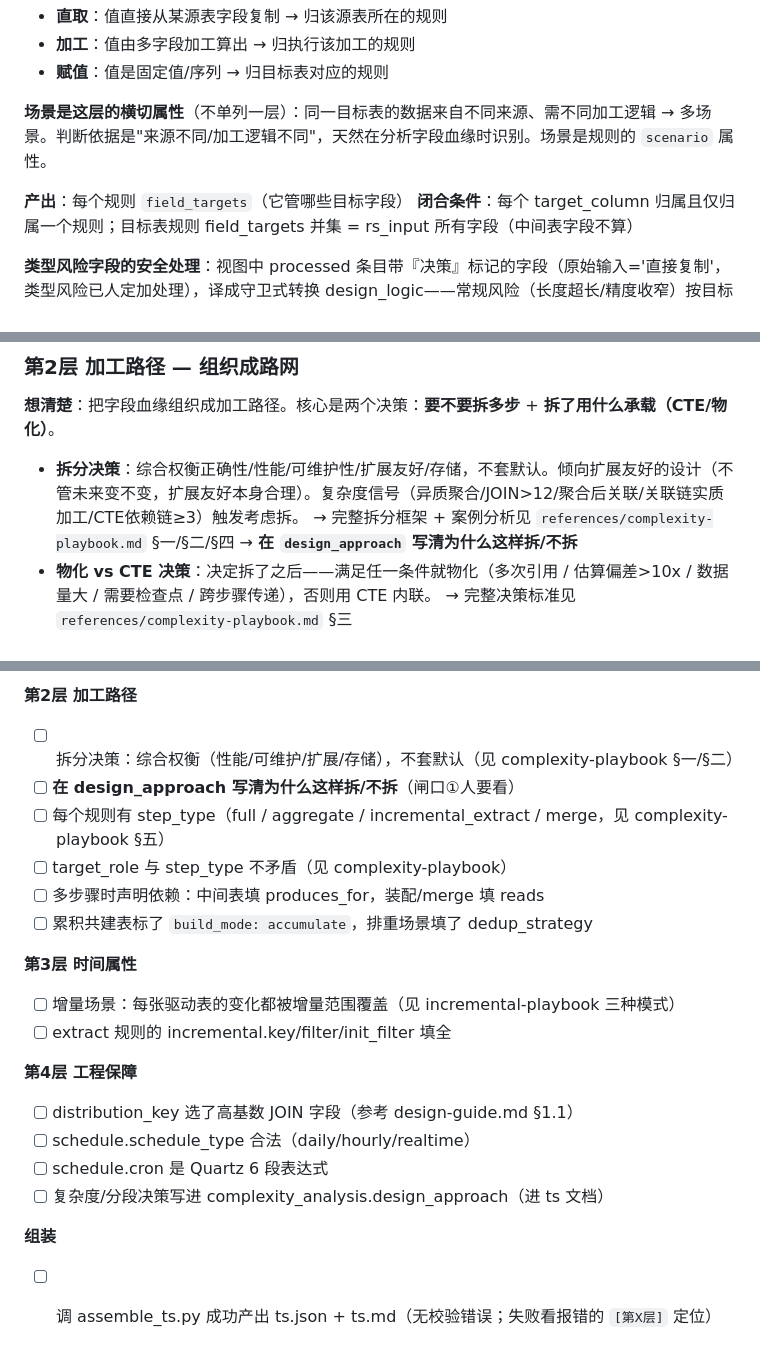
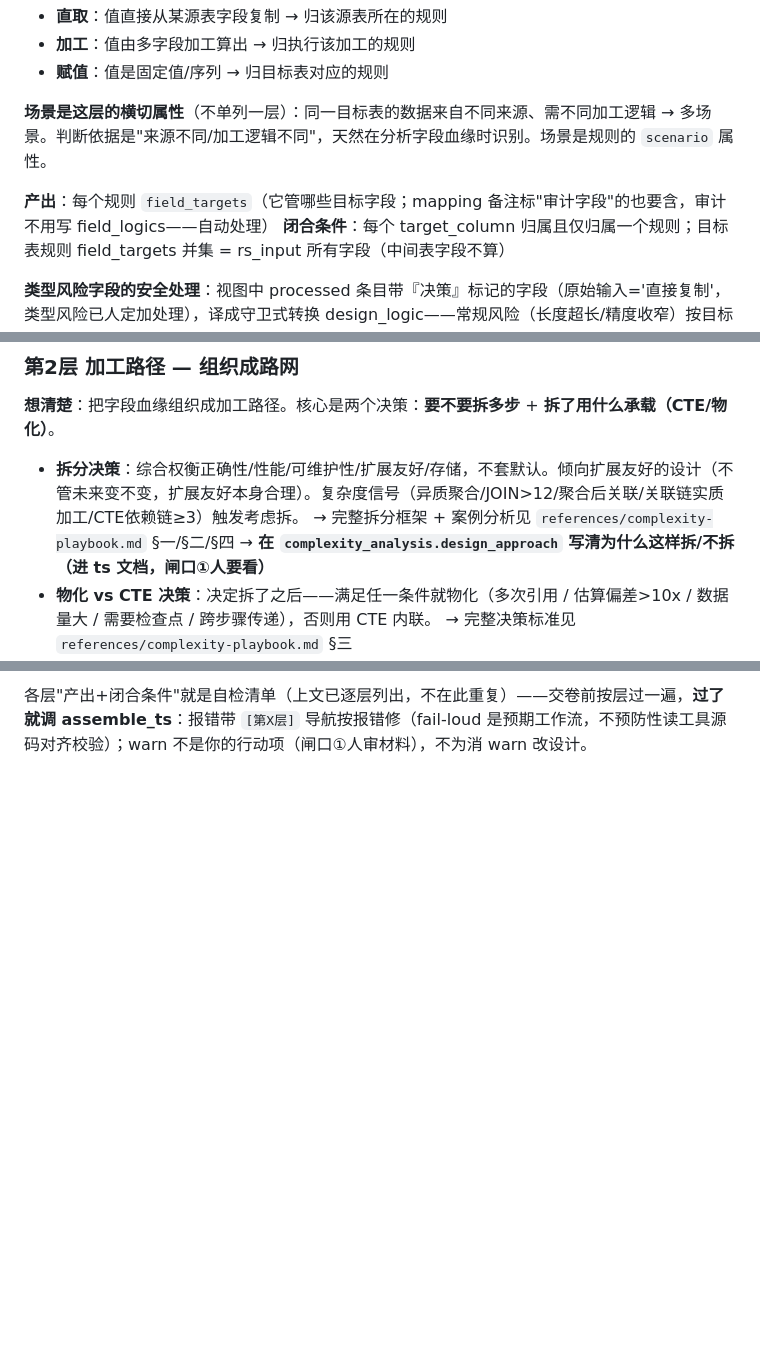
Before and after one commit to yb333/design-dev-agent, a Markdown page: skills/dws-design/SKILL.md, 3 parts joined by grey strips. Drawn GitHub-style; blank space fills up the shorter version.

```diff
--- a/skills/dws-design/SKILL.md
+++ b/skills/dws-design/SKILL.md
@@ -110,7 +84,7 @@ description: >-
 
 **场景是这层的横切属性**（不单列一层）：同一目标表的数据来自不同来源、需不同加工逻辑 → 多场景。判断依据是"来源不同/加工逻辑不同"，天然在分析字段血缘时识别。场景是规则的 `scenario` 属性。
 
-**产出**：每个规则 `field_targets`（它管哪些目标字段）
+**产出**：每个规则 `field_targets`（它管哪些目标字段；mapping 备注标"审计字段"的也要含，审计不用写 field_logics——自动处理）
 **闭合条件**：每个 target_column 归属且仅归属一个规则；目标表规则 field_targets 并集 = rs_input 所有字段（中间表字段不算）
 
 **类型风险字段的安全处理**：视图中 processed 条目带『决策』标记的字段（原始输入='直接复制'，类型风险已人定加处理），译成守卫式转换 design_logic——常规风险（长度超长/精度收窄）按目标长度/精度截取或 CAST，跨大类加转换函数（TO_DATE/TO_CHAR/CAST）。**无标记字段照常直取，绝不加多余处理**（决策内容已回写进视图，不读 `_internal/type_risk_decision.yaml`）。
@@ -121,7 +95,7 @@ description: >-
 
 - **拆分决策**：综合权衡正确性/性能/可维护性/扩展友好/存储，不套默认。倾向扩展友好的设计（不管未来变不变，扩展友好本身合理）。复杂度信号（异质聚合/JOIN>12/聚合后关联/关联链实质加工/CTE依赖链≥3）触发考虑拆。
   → 完整拆分框架 + 案例分析见 `references/complexity-playbook.md` §一/§二/§四
-  → **在 `design_approach` 写清为什么这样拆/不拆**
+  → **在 `complexity_analysis.design_approach` 写清为什么这样拆/不拆（进 ts 文档，闸口①人要看）**
 - **物化 vs CTE 决策**：决定拆了之后——满足任一条件就物化（多次引用 / 估算偏差>10x / 数据量大 / 需要检查点 / 跨步骤传递），否则用 CTE 内联。
   → 完整决策标准见 `references/complexity-playbook.md` §三
 - **中间表产出模式**：单一规则一次性产出（`build_mode: transform`，默认）/ 多规则累积共建（`build_mode: accumulate`，去重或 union）。
@@ -289,20 +225 @@ DQ 不在主线 designer 职责内（也从来不在五层里）：由独立岗
-**第2层 加工路径**
-- [ ] 拆分决策：综合权衡（性能/可维护/扩展/存储），不套默认（见 complexity-playbook §一/§二）
-- [ ] **在 design_approach 写清为什么这样拆/不拆**（闸口①人要看）
-- [ ] 每个规则有 step_type（full / aggregate / incremental_extract / merge，见 complexity-playbook §五）
-- [ ] target_role 与 step_type 不矛盾（见 complexity-playbook）
-- [ ] 多步骤时声明依赖：中间表填 produces_for，装配/merge 填 reads
-- [ ] 累积共建表标了 `build_mode: accumulate`，排重场景填了 dedup_strategy
-
-**第3层 时间属性**
-- [ ] 增量场景：每张驱动表的变化都被增量范围覆盖（见 incremental-playbook 三种模式）
-- [ ] extract 规则的 incremental.key/filter/init_filter 填全
-
-**第4层 工程保障**
-- [ ] distribution_key 选了高基数 JOIN 字段（参考 design-guide.md §1.1）
-- [ ] schedule.schedule_type 合法（daily/hourly/realtime）
-- [ ] schedule.cron 是 Quartz 6 段表达式
-- [ ] 复杂度/分段决策写进 complexity_analysis.design_approach（进 ts 文档）
-
-**组装**
-- [ ] 调 assemble_ts.py 成功产出 ts.json + ts.md（无校验错误；失败看报错的 `[第X层]` 定位）
+各层"产出+闭合条件"就是自检清单（上文已逐层列出，不在此重复）——交卷前按层过一遍，**过了就调 assemble_ts**：报错带 `[第X层]` 导航按报错修（fail-loud 是预期工作流，不预防性读工具源码对齐校验）；warn 不是你的行动项（闸口①人审材料），不为消 warn 改设计。
```
Also changed, not shown: other parts of skills/dws-design/SKILL.md (+14 -78 lines).
